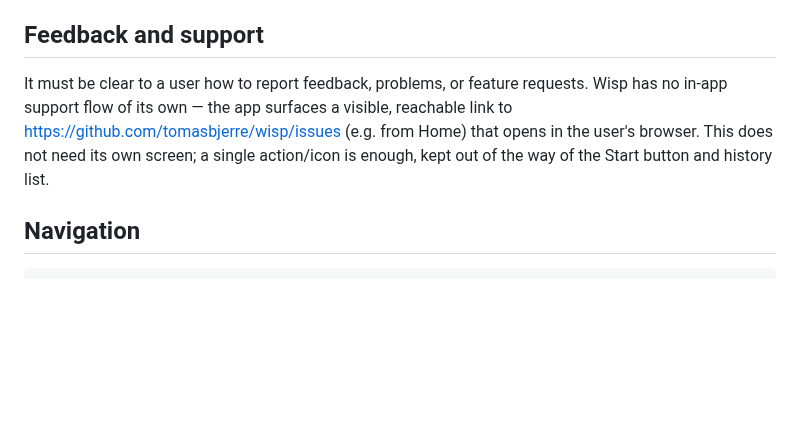
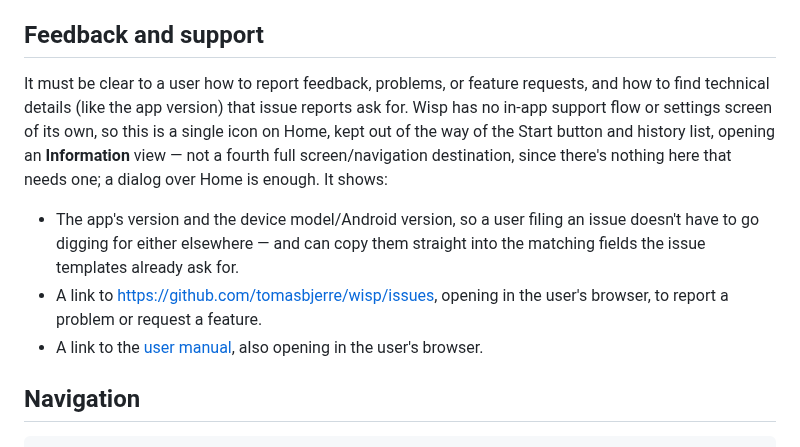
Before and after one commit to tomasbjerre/wisp, a Markdown page: specs/ui-flows.md, the part around the change. Rendered like a GitHub page; blank space fills up the shorter version.

```diff
--- a/specs/ui-flows.md
+++ b/specs/ui-flows.md
@@ -104,11 +104,21 @@ screen while recording.
 ## Feedback and support
 
 It must be clear to a user how to report feedback, problems, or feature
-requests. Wisp has no in-app support flow of its own — the app surfaces a
-visible, reachable link to https://github.com/tomasbjerre/wisp/issues (e.g.
-from Home) that opens in the user's browser. This does not need its own
-screen; a single action/icon is enough, kept out of the way of the
-Start button and history list.
+requests, and how to find technical details (like the app version) that
+issue reports ask for. Wisp has no in-app support flow or settings screen
+of its own, so this is a single icon on Home, kept out of the way of the
+Start button and history list, opening an **Information** view — not a
+fourth full screen/navigation destination, since there's nothing here
+that needs one; a dialog over Home is enough. It shows:
+
+- The app's version and the device model/Android version, so a user
+  filing an issue doesn't have to go digging for either elsewhere — and
+  can copy them straight into the matching fields the issue templates
+  already ask for.
+- A link to https://github.com/tomasbjerre/wisp/issues, opening in the
+  user's browser, to report a problem or request a feature.
+- A link to the [user manual](https://github.com/tomasbjerre/wisp/blob/main/docs/user-manual.md),
+  also opening in the user's browser.
 
 ## Navigation
 
```
Also changed, not shown: docs/user-manual.md (+8 -2 lines), docs/screenshots/information-dialog.jpg (added), 3 other files.
